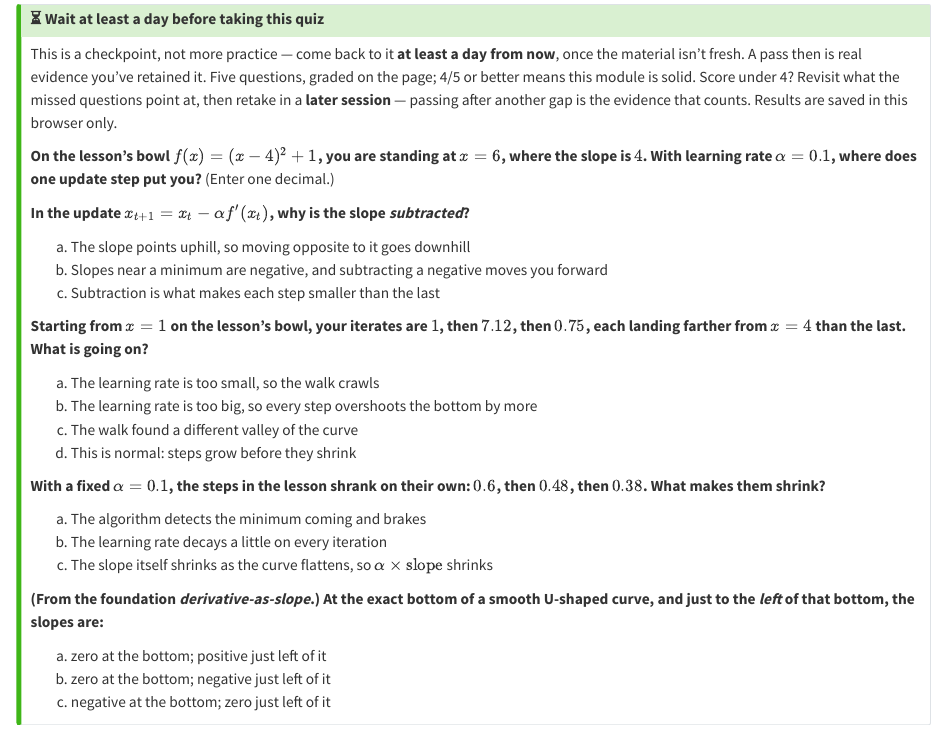
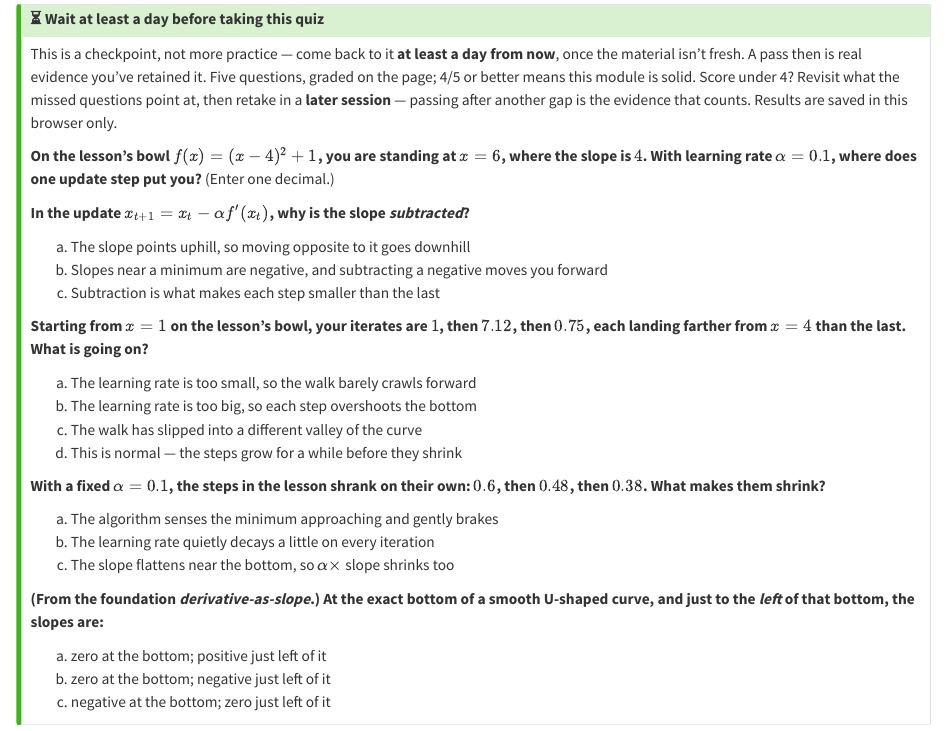
Before and after one commit to radlinsky/professor-claude, a Quarto document (courses/gradient-descent/modules/01-rolling-downhill/practice.qmd): the page in a window 1100 px wide, from 3570 px down. Rendered offline with R 4.5, knitr and Pandoc in place of Quarto, with nearby package versions; drawn as R Markdown's standard HTML page in place of the format the file asks for; common packages that the code uses without loading them are loaded.

Commit message:
gradient-descent quizzes: address PR #104 review
Correctness (qodo):
- tg-partial-at-point: integer answer -2 → tolerance 0 (was 0.01, accepted -1.99).
- fld-mse-candidate: 3-decimal answer → tolerance 0.001 (was 0.01, accepted 4.66).
- tg-zigzag: completed the truncated option c ("…zig-zags inward").

Length cues — key was the longest option (coderabbit, llamapreview): rebalanced
rd-lr-diagnosis, rd-step-taper (M1), tg-stop-condition (M2), fld-optimizers-agree
(M3) so a distractor is at least as long as the key.

Capstone interleaving (qodo): the capstone Module check has no labeled interleaved
item because it is all-cumulative. Rather than bolt on fake labels, codified the
rule: capstone Module checks draw all 5 items from across the course and are left
UNLABELED, mirroring the capstone practice set's unlabeled retrieval. Encoded in
TEACHING.md §Module check, quiz-authoring.md, and content-review-checklist #20.

Co-Authored-By: Claude Opus 4.8 <noreply@anthropic.com>

```diff
--- a/courses/gradient-descent/modules/01-rolling-downhill/practice.qmd
+++ b/courses/gradient-descent/modules/01-rolling-downhill/practice.qmd
@@ -213,19 +213,19 @@ c) Subtraction is what makes each step smaller than the last
 **Starting from $x = 1$ on the lesson's bowl, your iterates are $1$, then $7.12$, then
 $0.75$, each landing farther from $x = 4$ than the last. What is going on?**
 
-a) The learning rate is too small, so the walk crawls
-b) The learning rate is too big, so every step overshoots the bottom by more
-c) The walk found a different valley of the curve
-d) This is normal: steps grow before they shrink
+a) The learning rate is too small, so the walk barely crawls forward
+b) The learning rate is too big, so each step overshoots the bottom
+c) The walk has slipped into a different valley of the curve
+d) This is normal — the steps grow for a while before they shrink
 :::
 
 ::: {.quiz-q qid="rd-step-taper" qtype="mc" answer="c"}
 **With a fixed $\alpha = 0.1$, the steps in the lesson shrank on their own: $0.6$, then
 $0.48$, then $0.38$. What makes them shrink?**
 
-a) The algorithm detects the minimum coming and brakes
-b) The learning rate decays a little on every iteration
-c) The slope itself shrinks as the curve flattens, so $\alpha \times \text{slope}$ shrinks
+a) The algorithm senses the minimum approaching and gently brakes
+b) The learning rate quietly decays a little on every iteration
+c) The slope flattens near the bottom, so $\alpha \times$ slope shrinks too
 :::
 
 ::: {.quiz-q qid="rd-slope-at-bottom" qtype="mc" answer="b"}
```
Also changed, not shown: TEACHING.md (+3 -1 lines), courses/gradient-descent/modules/02-the-gradient/practice.qmd (+3 -3 lines), courses/gradient-descent/modules/03-fitting-a-line-by-descent/practice.qmd (+2 -2 lines), .claude/course-authoring/content-review-checklist.md, .claude/course-authoring/quiz-authoring.md.
